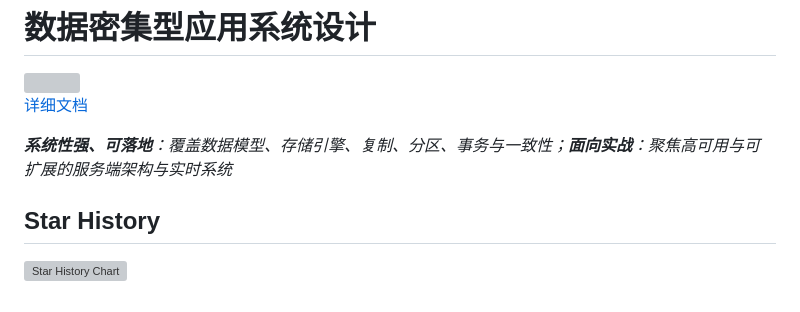
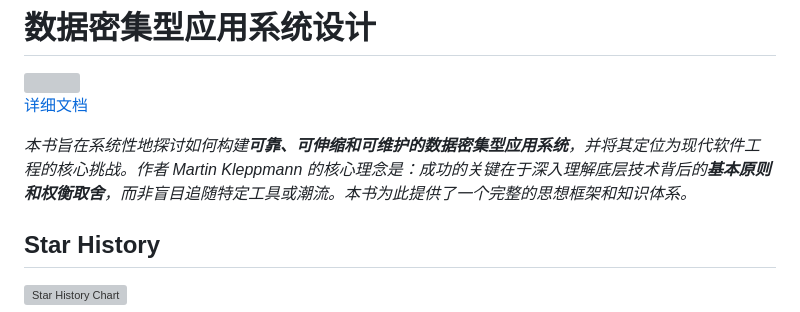
Before and after one commit to TastSong/GameProgrammerStudyNotes, a Markdown page: README.md, the part around the change. Drawn GitHub-style; grey boxes are pictures that could not be loaded.

```diff
--- a/README.md
+++ b/README.md
@@ -751,7 +751,7 @@
 
 [详细文档](./DesigningDataIntensiveApplications/README.md)
 
-***系统性强、可落地**：覆盖数据模型、存储引擎、复制、分区、事务与一致性；**面向实战**：聚焦高可用与可扩展的服务端架构与实时系统*
+*本书旨在系统性地探讨如何构建**可靠、可伸缩和可维护的数据密集型应用系统**，并将其定位为现代软件工程的核心挑战。作者 Martin Kleppmann 的核心理念是：成功的关键在于深入理解底层技术背后的**基本原则和权衡取舍**，而非盲目追随特定工具或潮流。本书为此提供了一个完整的思想框架和知识体系。*
 
 ## Star History
 
```
Also changed, not shown: DesigningDataIntensiveApplications/README.md (+394 -0 lines), DesigningDataIntensiveApplications/1.png (added).
